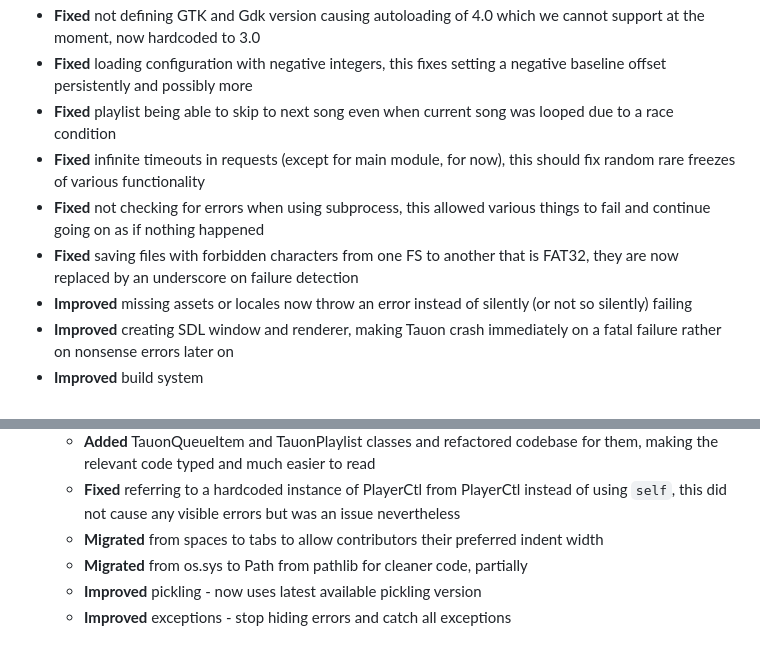
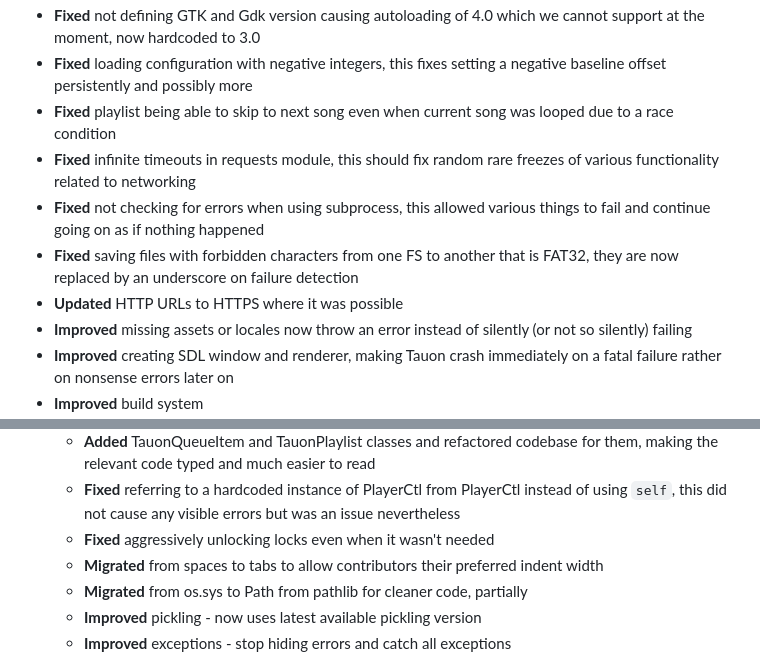
Before and after one commit to Taiko2k/Tauon, a Markdown page: CHANGELOG.md, 2 parts joined by grey strips. Drawn GitHub-style.

Commit message:
Update changelog

```diff
--- a/CHANGELOG.md
+++ b/CHANGELOG.md
@@ -14,9 +14,10 @@ Changelog
 - **Fixed** not defining GTK and Gdk version causing autoloading of 4.0 which we cannot support at the moment, now hardcoded to 3.0
 - **Fixed** loading configuration with negative integers, this fixes setting a negative baseline offset persistently and possibly more
 - **Fixed** playlist being able to skip to next song even when current song was looped due to a race condition
-- **Fixed** infinite timeouts in requests (except for main module, for now), this should fix random rare freezes of various functionality
+- **Fixed** infinite timeouts in requests module, this should fix random rare freezes of various functionality related to networking
 - **Fixed** not checking for errors when using subprocess, this allowed various things to fail and continue going on as if nothing happened
 - **Fixed** saving files with forbidden characters from one FS to another that is FAT32, they are now replaced by an underscore on failure detection
+- **Updated** HTTP URLs to HTTPS where it was possible
 - **Improved** missing assets or locales now throw an error instead of silently (or not so silently) failing
 - **Improved** creating SDL window and renderer, making Tauon crash immediately on a fatal failure rather on nonsense errors later on
 - **Improved** build system
@@ -29,6 +30,7 @@ Changelog
   - **Added** Python typing system, partially for now, making development easier
   - **Added** TauonQueueItem and TauonPlaylist classes and refactored codebase for them, making the relevant code typed and much easier to read
   - **Fixed** referring to a hardcoded instance of PlayerCtl from PlayerCtl instead of using `self`, this did not cause any visible errors but was an issue nevertheless
+  - **Fixed** aggressively unlocking locks even when it wasn't needed
   - **Migrated** from spaces to tabs to allow contributors their preferred indent width
   - **Migrated** from os.sys to Path from pathlib for cleaner code, partially
   - **Improved** pickling - now uses latest available pickling version
```
